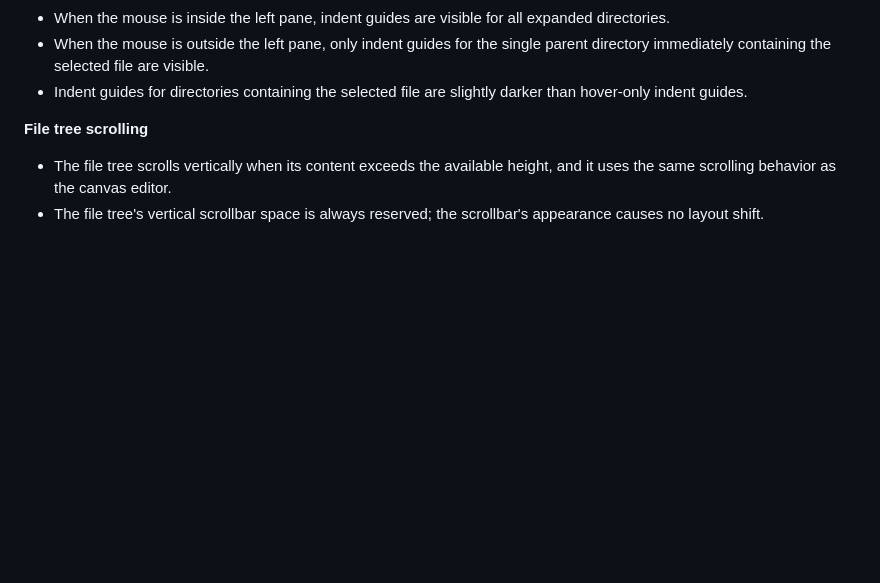
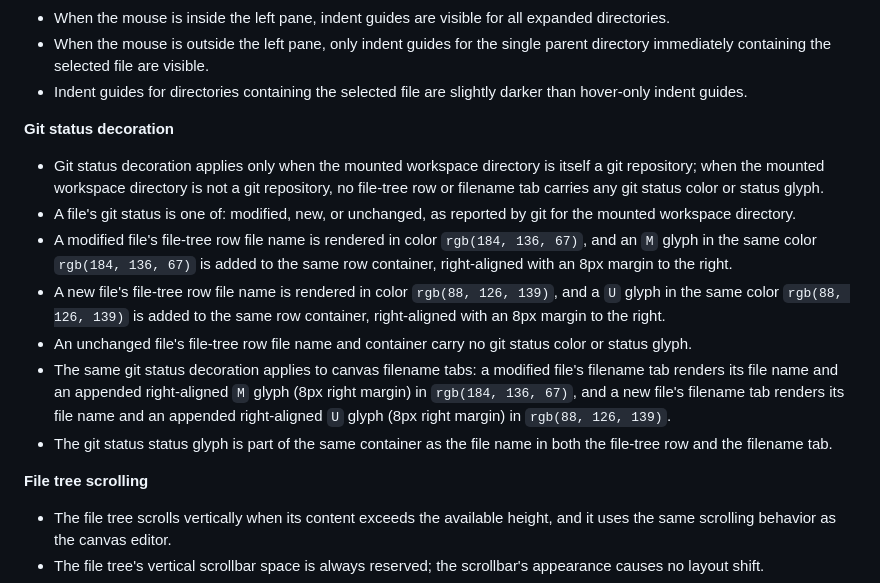
Before and after one commit to evans-tim/ide, a Markdown page: SPECIFICATION.md, the part around the change. Drawn GitHub-style; blank space fills up the shorter version.

Commit message:
git status coloring

```diff
--- a/SPECIFICATION.md
+++ b/SPECIFICATION.md
@@ -222,6 +222,15 @@
 - When the mouse is inside the left pane, indent guides are visible for all expanded directories.
 - When the mouse is outside the left pane, only indent guides for the single parent directory immediately containing the selected file are visible.
 - Indent guides for directories containing the selected file are slightly darker than hover-only indent guides.
+
+**Git status decoration**
+- Git status decoration applies only when the mounted workspace directory is itself a git repository; when the mounted workspace directory is not a git repository, no file-tree row or filename tab carries any git status color or status glyph.
+- A file's git status is one of: modified, new, or unchanged, as reported by git for the mounted workspace directory.
+- A modified file's file-tree row file name is rendered in color `rgb(184, 136, 67)`, and an `M` glyph in the same color `rgb(184, 136, 67)` is added to the same row container, right-aligned with an 8px margin to the right.
+- A new file's file-tree row file name is rendered in color `rgb(88, 126, 139)`, and a `U` glyph in the same color `rgb(88, 126, 139)` is added to the same row container, right-aligned with an 8px margin to the right.
+- An unchanged file's file-tree row file name and container carry no git status color or status glyph.
+- The same git status decoration applies to canvas filename tabs: a modified file's filename tab renders its file name and an appended right-aligned `M` glyph (8px right margin) in `rgb(184, 136, 67)`, and a new file's filename tab renders its file name and an appended right-aligned `U` glyph (8px right margin) in `rgb(88, 126, 139)`.
+- The git status status glyph is part of the same container as the file name in both the file-tree row and the filename tab.
 
 **File tree scrolling**
 - The file tree scrolls vertically when its content exceeds the available height, and it uses the same scrolling behavior as the canvas editor.
```
